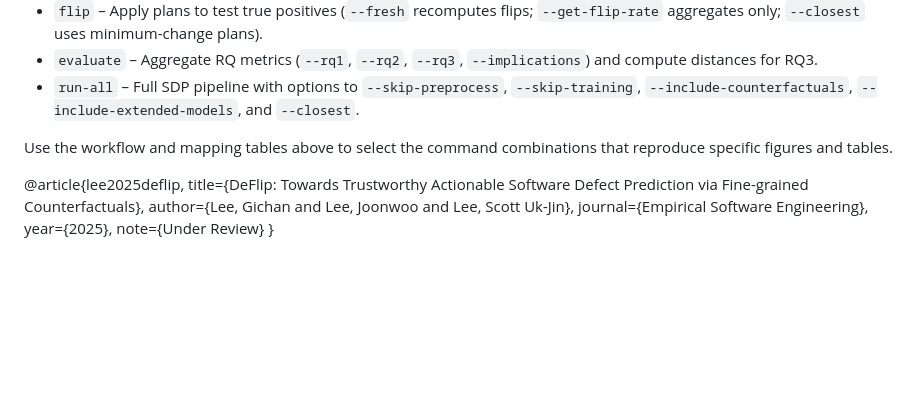
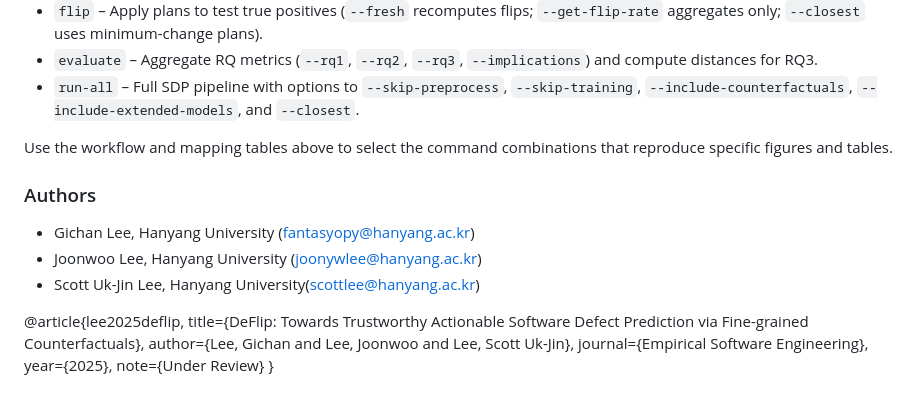
Before and after one commit to deflip-tool/DeFlip, a Markdown page: README.md, the part around the change. GitHub-like rendering; blank space fills up the shorter version.

```diff
--- a/README.md
+++ b/README.md
@@ -238,6 +238,11 @@ python replication_cli.py {jit|sdp} <command> [options]
 
 Use the workflow and mapping tables above to select the command combinations that reproduce specific figures and tables.
 
+### Authors
+* Gichan Lee, Hanyang University (fantasyopy@hanyang.ac.kr)
+* Joonwoo Lee, Hanyang University (joonywlee@hanyang.ac.kr)
+* Scott Uk-Jin Lee, Hanyang University(scottlee@hanyang.ac.kr)
+
 @article{lee2025deflip,
   title={DeFlip: Towards Trustworthy Actionable Software Defect Prediction via Fine-grained Counterfactuals},
   author={Lee, Gichan and Lee, Joonwoo and Lee, Scott Uk-Jin},
```
